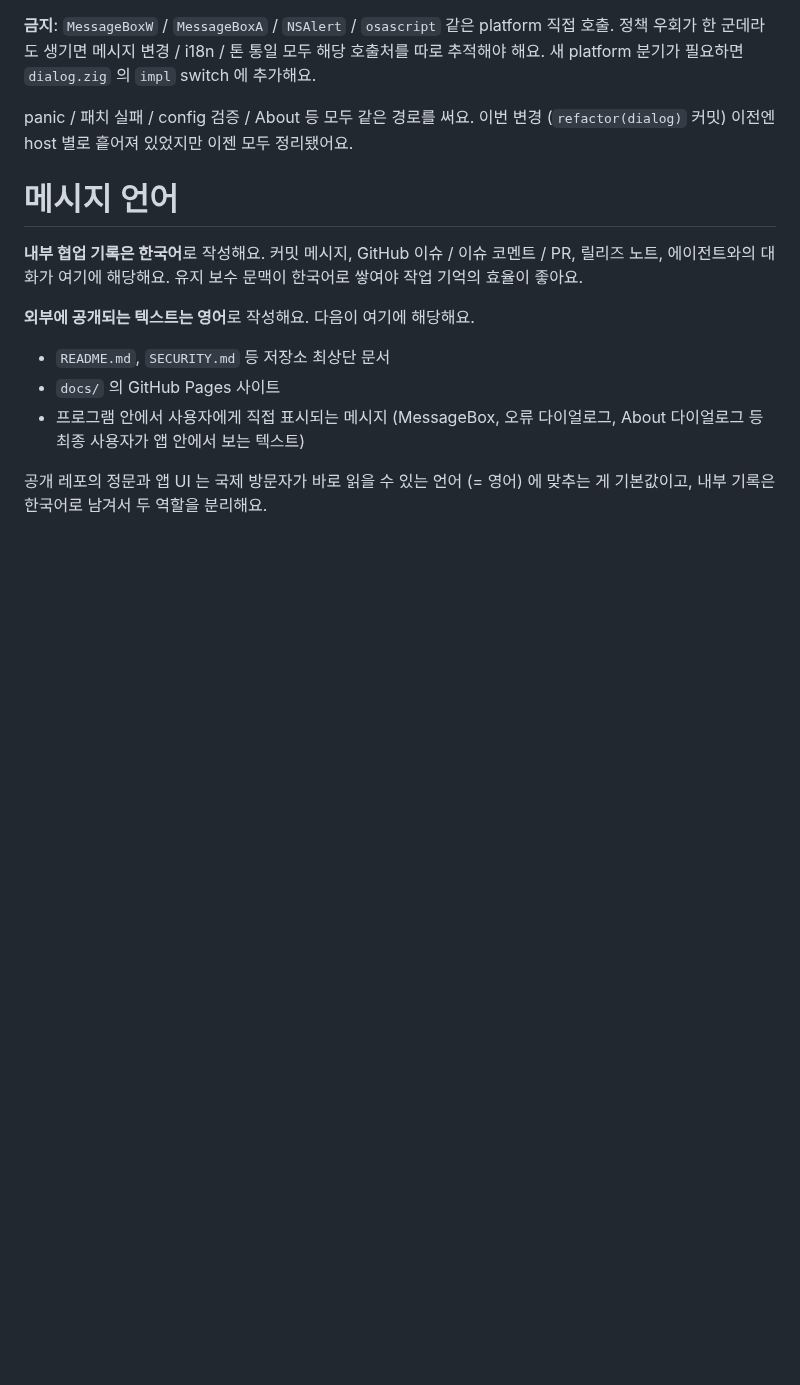
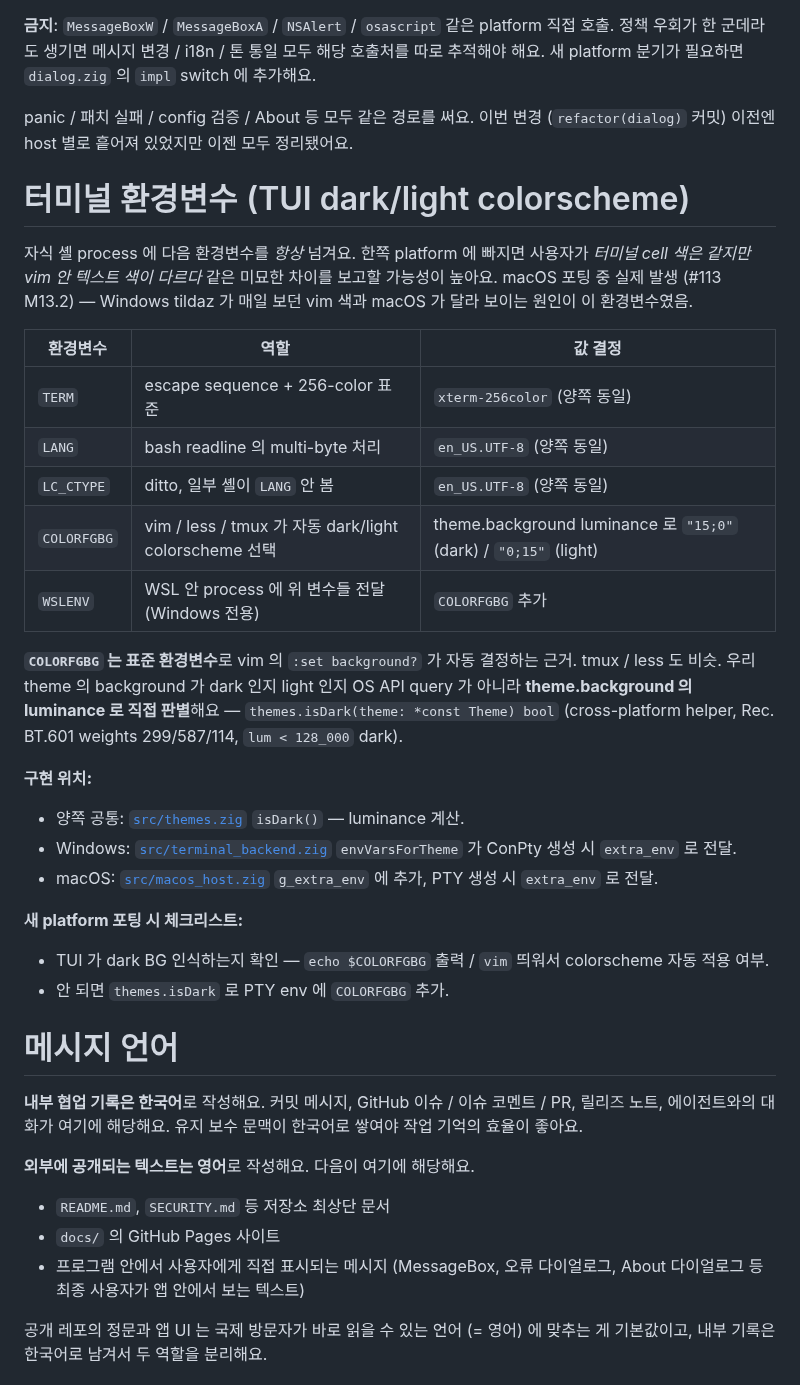
Before and after one commit to ensky0/tildaz, a Markdown page: AGENTS.md, the part around the change. Rendered like a GitHub page; blank space fills up the shorter version.

Commit message:
docs(agents): 터미널 환경변수 (COLORFGBG / TUI dark/light) 섹션 추가
#113 M13.2 작업 중 발견한 사항 영구 기록. macOS 포팅 시 매일 보던 vim
색과 macOS 가 달라 보이는 원인이 COLORFGBG 환경변수 부재였음.

- TERM / LANG / LC_CTYPE / COLORFGBG / WSLENV 의 역할 표
- COLORFGBG 가 vim / less / tmux 의 자동 dark/light colorscheme 선택
  근거 (표준 환경변수)
- themes.isDark() cross-platform helper 위치
- 양쪽 platform 의 구현 위치 (Windows terminal_backend / macOS host)
- 새 platform 포팅 시 체크리스트

```diff
--- a/AGENTS.md
+++ b/AGENTS.md
@@ -77,6 +77,29 @@
 
 panic / 패치 실패 / config 검증 / About 등 모두 같은 경로를 써요. 이번 변경 (`refactor(dialog)` 커밋) 이전엔 host 별로 흩어져 있었지만 이젠 모두 정리됐어요.
 
+# 터미널 환경변수 (TUI dark/light colorscheme)
+
+자식 셸 process 에 다음 환경변수를 *항상* 넘겨요. 한쪽 platform 에 빠지면 사용자가 *터미널 cell 색은 같지만 vim 안 텍스트 색이 다르다* 같은 미묘한 차이를 보고할 가능성이 높아요. macOS 포팅 중 실제 발생 (#113 M13.2) — Windows tildaz 가 매일 보던 vim 색과 macOS 가 달라 보이는 원인이 이 환경변수였음.
+
+| 환경변수 | 역할 | 값 결정 |
+|---|---|---|
+| `TERM` | escape sequence + 256-color 표준 | `xterm-256color` (양쪽 동일) |
+| `LANG` | bash readline 의 multi-byte 처리 | `en_US.UTF-8` (양쪽 동일) |
+| `LC_CTYPE` | ditto, 일부 셸이 `LANG` 안 봄 | `en_US.UTF-8` (양쪽 동일) |
+| `COLORFGBG` | vim / less / tmux 가 자동 dark/light colorscheme 선택 | theme.background luminance 로 `"15;0"` (dark) / `"0;15"` (light) |
+| `WSLENV` | WSL 안 process 에 위 변수들 전달 (Windows 전용) | `COLORFGBG` 추가 |
+
+**`COLORFGBG` 는 표준 환경변수**로 vim 의 `:set background?` 가 자동 결정하는 근거. tmux / less 도 비슷. 우리 theme 의 background 가 dark 인지 light 인지 OS API query 가 아니라 **theme.background 의 luminance 로 직접 판별**해요 — `themes.isDark(theme: *const Theme) bool` (cross-platform helper, Rec. BT.601 weights 299/587/114, `lum < 128_000` dark).
+
+**구현 위치:**
+- 양쪽 공통: [`src/themes.zig`](src/themes.zig) `isDark()` — luminance 계산.
+- Windows: [`src/terminal_backend.zig`](src/terminal_backend.zig) `envVarsForTheme` 가 ConPty 생성 시 `extra_env` 로 전달.
+- macOS: [`src/macos_host.zig`](src/macos_host.zig) `g_extra_env` 에 추가, PTY 생성 시 `extra_env` 로 전달.
+
+**새 platform 포팅 시 체크리스트:**
+- TUI 가 dark BG 인식하는지 확인 — `echo $COLORFGBG` 출력 / `vim` 띄워서 colorscheme 자동 적용 여부.
+- 안 되면 `themes.isDark` 로 PTY env 에 `COLORFGBG` 추가.
+
 # 메시지 언어
 
 **내부 협업 기록은 한국어**로 작성해요. 커밋 메시지, GitHub 이슈 / 이슈 코멘트 / PR, 릴리즈 노트, 에이전트와의 대화가 여기에 해당해요. 유지 보수 문맥이 한국어로 쌓여야 작업 기억의 효율이 좋아요.
```
